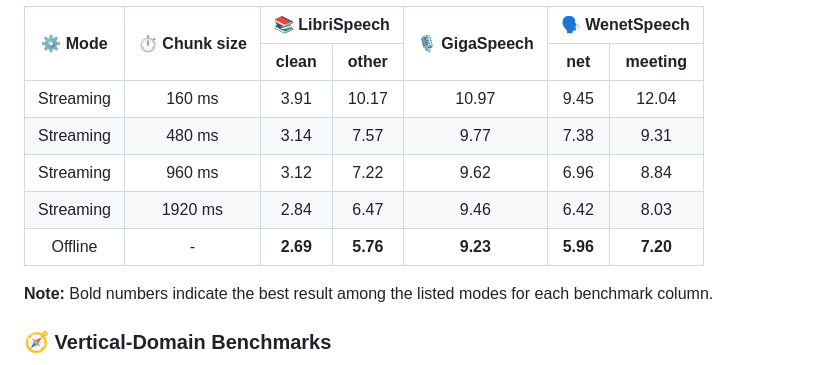
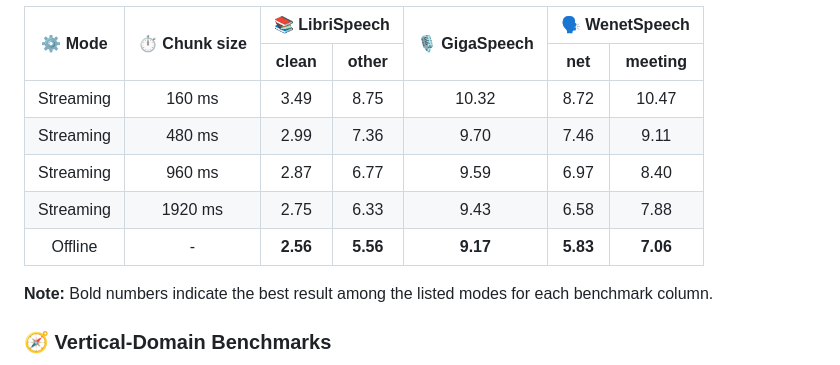
Before and after one commit to Gilgamesh-J/X-ASR, a Markdown page: README.md, the part around the change. GitHub-like rendering.

```diff
--- a/README.md
+++ b/README.md
@@ -135,47 +135,47 @@ The following results are for the current **X-ASR-zh-en** release. Values are **
     <tr>
       <td align="center">Streaming</td>
       <td align="center">160 ms</td>
-      <td align="center">3.91</td>
-      <td align="center">10.17</td>
-      <td align="center">10.97</td>
-      <td align="center">9.45</td>
-      <td align="center">12.04</td>
+      <td align="center">3.49</td>
+      <td align="center">8.75</td>
+      <td align="center">10.32</td>
+      <td align="center">8.72</td>
+      <td align="center">10.47</td>
     </tr>
     <tr>
       <td align="center">Streaming</td>
       <td align="center">480 ms</td>
-      <td align="center">3.14</td>
-      <td align="center">7.57</td>
-      <td align="center">9.77</td>
-      <td align="center">7.38</td>
-      <td align="center">9.31</td>
+      <td align="center">2.99</td>
+      <td align="center">7.36</td>
+      <td align="center">9.70</td>
+      <td align="center">7.46</td>
+      <td align="center">9.11</td>
     </tr>
     <tr>
       <td align="center">Streaming</td>
       <td align="center">960 ms</td>
-      <td align="center">3.12</td>
-      <td align="center">7.22</td>
-      <td align="center">9.62</td>
-      <td align="center">6.96</td>
-      <td align="center">8.84</td>
+      <td align="center">2.87</td>
+      <td align="center">6.77</td>
+      <td align="center">9.59</td>
+      <td align="center">6.97</td>
+      <td align="center">8.40</td>
     </tr>
     <tr>
       <td align="center">Streaming</td>
       <td align="center">1920 ms</td>
-      <td align="center">2.84</td>
-      <td align="center">6.47</td>
-      <td align="center">9.46</td>
-      <td align="center">6.42</td>
-      <td align="center">8.03</td>
+      <td align="center">2.75</td>
+      <td align="center">6.33</td>
+      <td align="center">9.43</td>
+      <td align="center">6.58</td>
+      <td align="center">7.88</td>
     </tr>
     <tr>
       <td align="center">Offline</td>
       <td align="center">-</td>
-      <td align="center"><b>2.69</b></td>
-      <td align="center"><b>5.76</b></td>
-      <td align="center"><b>9.23</b></td>
-      <td align="center"><b>5.96</b></td>
-      <td align="center"><b>7.20</b></td>
+      <td align="center"><b>2.56</b></td>
+      <td align="center"><b>5.56</b></td>
+      <td align="center"><b>9.17</b></td>
+      <td align="center"><b>5.83</b></td>
+      <td align="center"><b>7.06</b></td>
     </tr>
   </tbody>
 </table>
```
Also changed, not shown: README_zh.md (+25 -25 lines).
